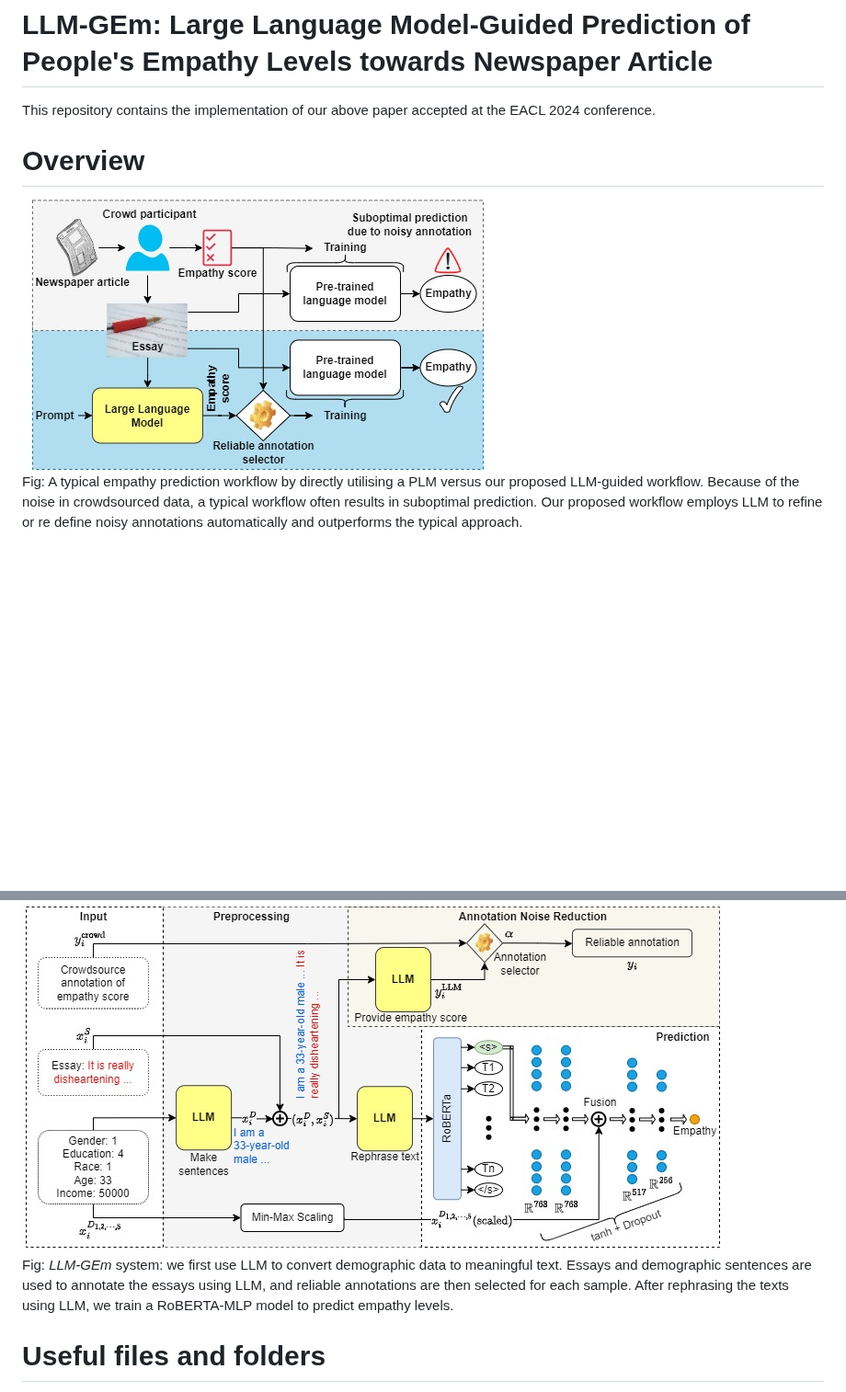
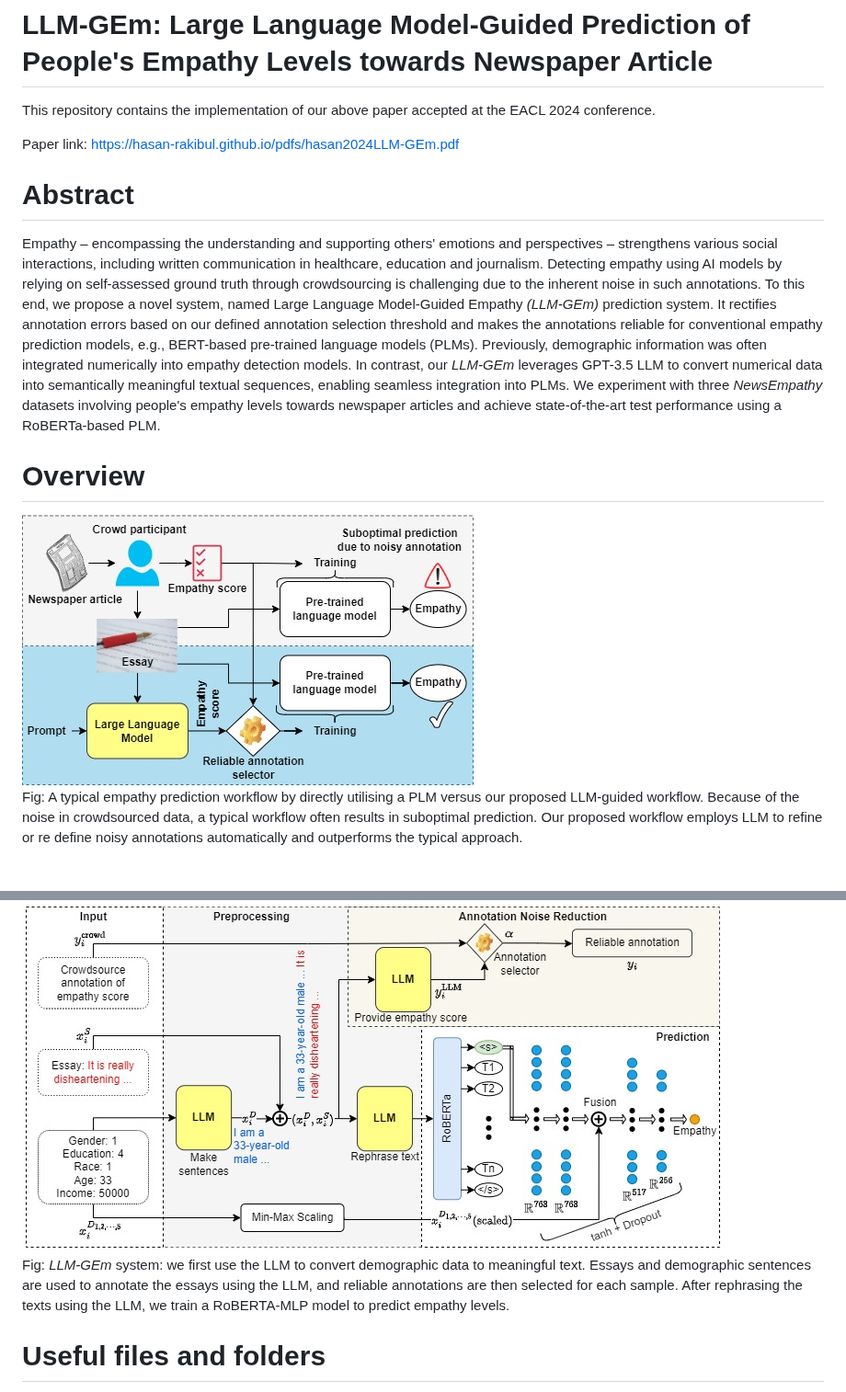
Before and after one commit to hasan-rakibul/LLM-GEm, a Markdown page: README.md, 2 parts joined by grey strips. Shown at 92% size. Drawn GitHub-style; pictures changed too: overall-system.jpg; blank space fills up the shorter version.

Commit message:
cam ready submitted

```diff
--- a/README.md
+++ b/README.md
@@ -1,5 +1,10 @@
 # LLM-GEm: Large Language Model-Guided Prediction of People's Empathy Levels towards Newspaper Article
 This repository contains the implementation of our above paper accepted at the EACL 2024 conference.
+
+Paper link: [https://hasan-rakibul.github.io/pdfs/hasan2024LLM-GEm.pdf](PDF)
+
+# Abstract
+Empathy – encompassing the understanding and supporting others' emotions and perspectives – strengthens various social interactions, including written communication in healthcare, education and journalism. Detecting empathy using AI models by relying on self-assessed ground truth through crowdsourcing is challenging due to the inherent noise in such annotations. To this end, we propose a novel system, named Large Language Model-Guided Empathy _(LLM-GEm)_ prediction system. It rectifies annotation errors based on our defined annotation selection threshold and makes the annotations reliable for conventional empathy prediction models, e.g., BERT-based pre-trained language models (PLMs). Previously, demographic information was often integrated numerically into empathy detection models. In contrast, our _LLM-GEm_ leverages GPT-3.5 LLM to convert numerical data into semantically meaningful textual sequences, enabling seamless integration into PLMs. We experiment with three _NewsEmpathy_ datasets involving people's empathy levels towards newspaper articles and achieve state-of-the-art test performance using a RoBERTa-based PLM.
 
 # Overview
 ![Overall System](overall-system.jpg)<br>
@@ -9,7 +14,7 @@ Fig: A typical empathy prediction workflow by directly utilising a PLM versus ou
 &nbsp;
 
 ![LLM-GEm](architecture.jpg)<br>
-Fig: _LLM-GEm_ system: we first use LLM to convert demographic data to meaningful text. Essays and demographic sentences are used to annotate the essays using LLM, and reliable annotations are then selected for each sample. After rephrasing the texts using LLM, we train a RoBERTA-MLP model to predict empathy levels.
+Fig: _LLM-GEm_ system: we first use the LLM to convert demographic data to meaningful text. Essays and demographic sentences are used to annotate the essays using the LLM, and reliable annotations are then selected for each sample. After rephrasing the texts using the LLM, we train a RoBERTA-MLP model to predict empathy levels.
 
 
 # Useful files and folders
```
